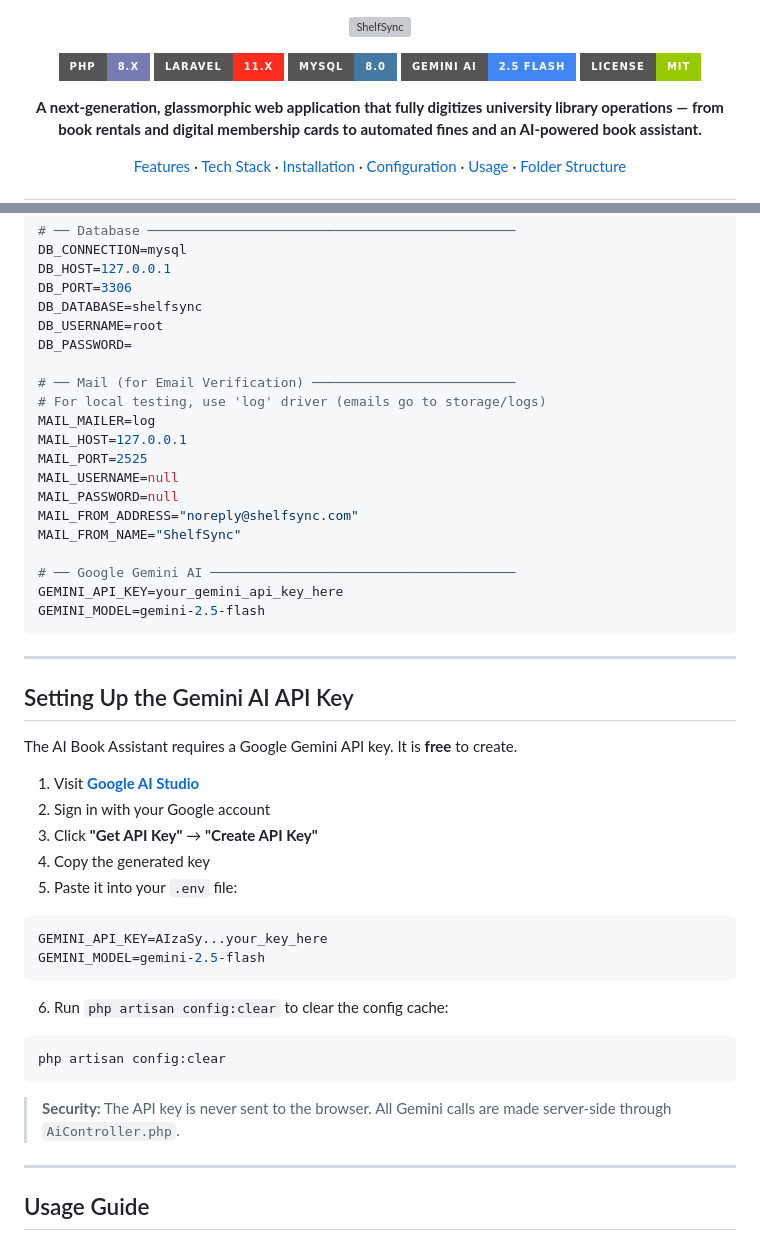
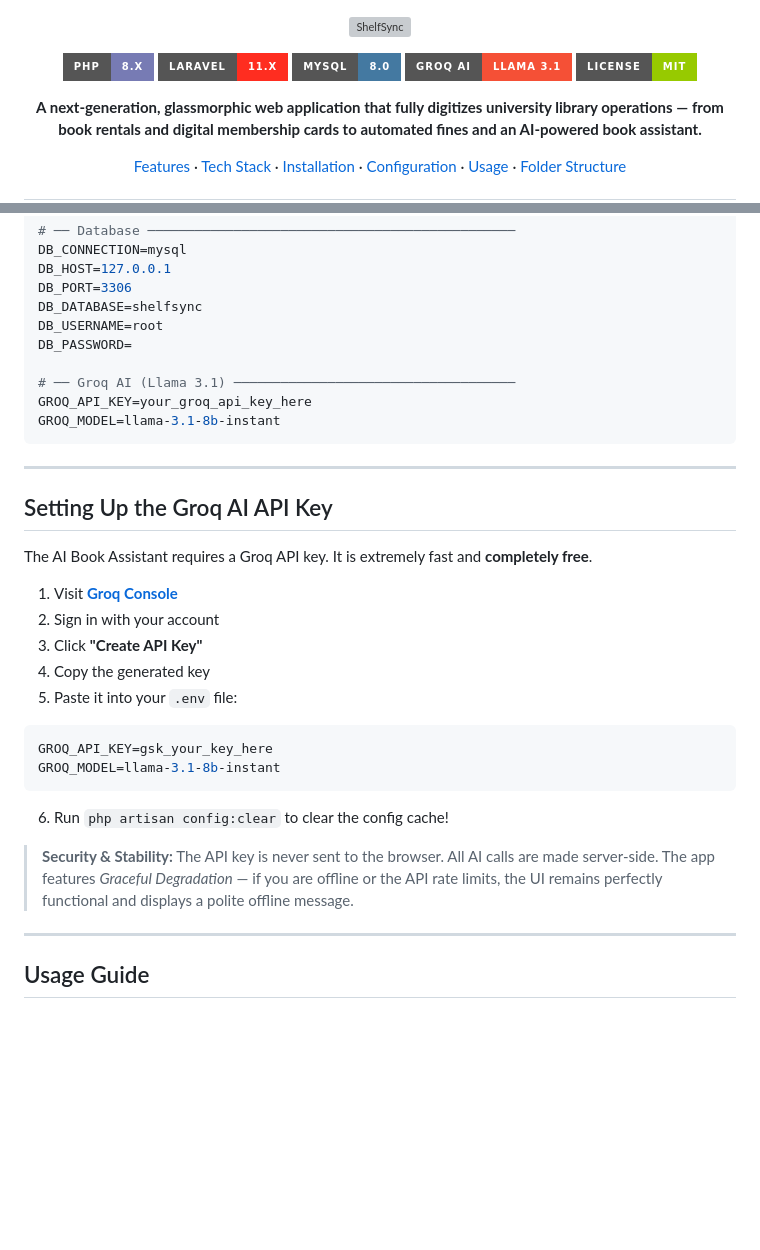
Before and after one commit to xaicat/ShelfSync, a Markdown page: README.md, 2 parts joined by grey strips. Rendered like a GitHub page; badges without logos; blank space fills up the shorter version; grey boxes are pictures that could not be loaded.

````diff
--- a/README.md
+++ b/README.md
@@ -7,7 +7,7 @@
 [![PHP](https://img.shields.io/badge/PHP-8.x-777BB4?style=for-the-badge&logo=php&logoColor=white)](https://php.net)
 [![Laravel](https://img.shields.io/badge/Laravel-11.x-FF2D20?style=for-the-badge&logo=laravel&logoColor=white)](https://laravel.com)
 [![MySQL](https://img.shields.io/badge/MySQL-8.0-4479A1?style=for-the-badge&logo=mysql&logoColor=white)](https://mysql.com)
-[![Gemini AI](https://img.shields.io/badge/Gemini_AI-2.5_Flash-4285F4?style=for-the-badge&logo=google&logoColor=white)](https://ai.google.dev)
+[![Groq AI](https://img.shields.io/badge/Groq_AI-Llama_3.1-F55036?style=for-the-badge)](https://groq.com)
 [![License](https://img.shields.io/badge/License-MIT-green?style=for-the-badge)](LICENSE)
 
 **A next-generation, glassmorphic web application that fully digitizes university library operations — from book rentals and digital membership cards to automated fines and an AI-powered book assistant.**
@@ -270,45 +231,31 @@ DB_DATABASE=shelfsync
 DB_USERNAME=root
 DB_PASSWORD=
 
-# ── Mail (for Email Verification) ──────────────────────────
-# For local testing, use 'log' driver (emails go to storage/logs)
-MAIL_MAILER=log
-MAIL_HOST=127.0.0.1
-MAIL_PORT=2525
-MAIL_USERNAME=null
-MAIL_PASSWORD=null
-MAIL_FROM_ADDRESS="noreply@shelfsync.com"
-MAIL_FROM_NAME="ShelfSync"
-
-# ── Google Gemini AI ───────────────────────────────────────
-GEMINI_API_KEY=your_gemini_api_key_here
-GEMINI_MODEL=gemini-2.5-flash
+# ── Groq AI (Llama 3.1) ────────────────────────────────────
+GROQ_API_KEY=your_groq_api_key_here
+GROQ_MODEL=llama-3.1-8b-instant
 ```
 
 ---
 
-## Setting Up the Gemini AI API Key
+## Setting Up the Groq AI API Key
 
-The AI Book Assistant requires a Google Gemini API key. It is **free** to create.
+The AI Book Assistant requires a Groq API key. It is extremely fast and **completely free**.
 
-1. Visit **[Google AI Studio](https://aistudio.google.com/)**
-2. Sign in with your Google account
-3. Click **"Get API Key"** → **"Create API Key"**
+1. Visit **[Groq Console](https://console.groq.com/keys)**
+2. Sign in with your account
+3. Click **"Create API Key"**
 4. Copy the generated key
 5. Paste it into your `.env` file:
 
 ```env
-GEMINI_API_KEY=AIzaSy...your_key_here
-GEMINI_MODEL=gemini-2.5-flash
+GROQ_API_KEY=gsk_your_key_here
+GROQ_MODEL=llama-3.1-8b-instant
 ```
 
-6. Run `php artisan config:clear` to clear the config cache:
+6. Run `php artisan config:clear` to clear the config cache!
 
-```bash
-php artisan config:clear
-```
-
-> **Security:** The API key is never sent to the browser. All Gemini calls are made server-side through `AiController.php`.
+> **Security & Stability:** The API key is never sent to the browser. All AI calls are made server-side. The app features *Graceful Degradation* — if you are offline or the API rate limits, the UI remains perfectly functional and displays a polite offline message.
 
 ---
 
````
Also changed, not shown: other parts of README.md (+17 -176 lines).
